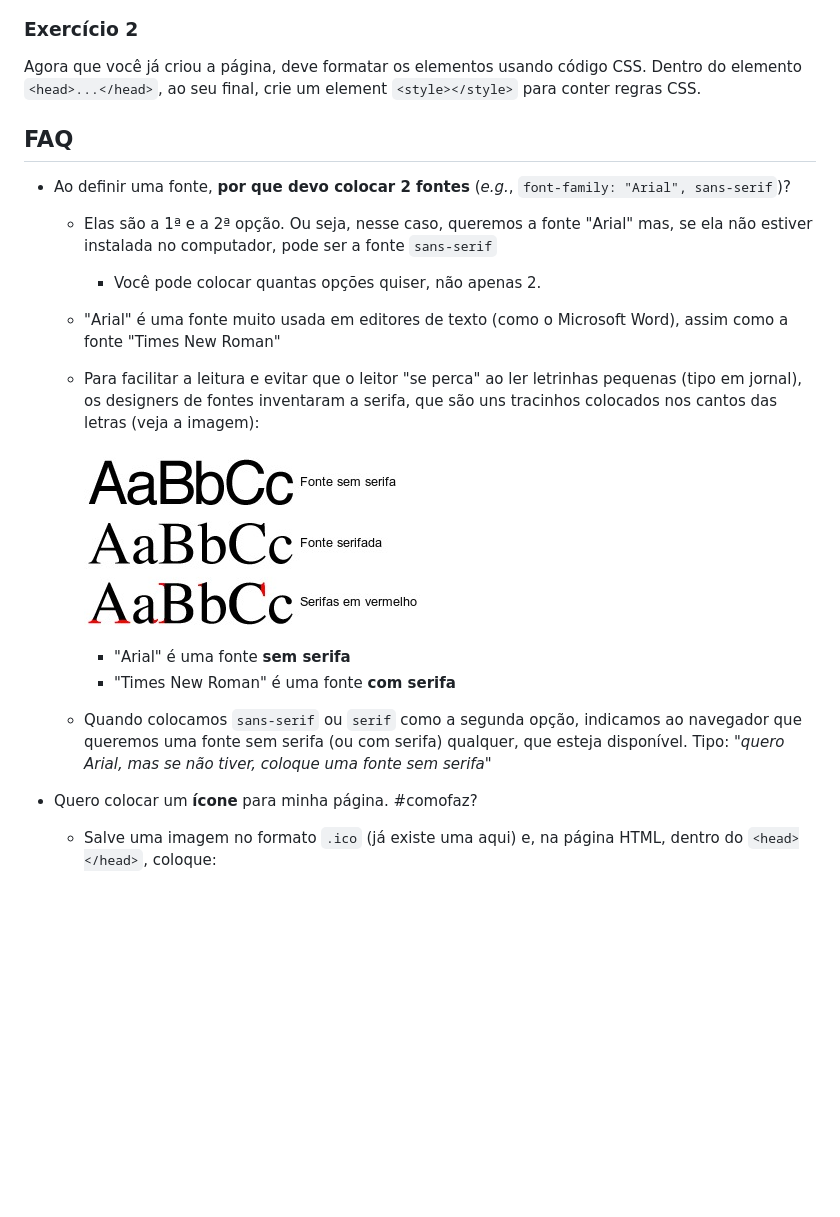
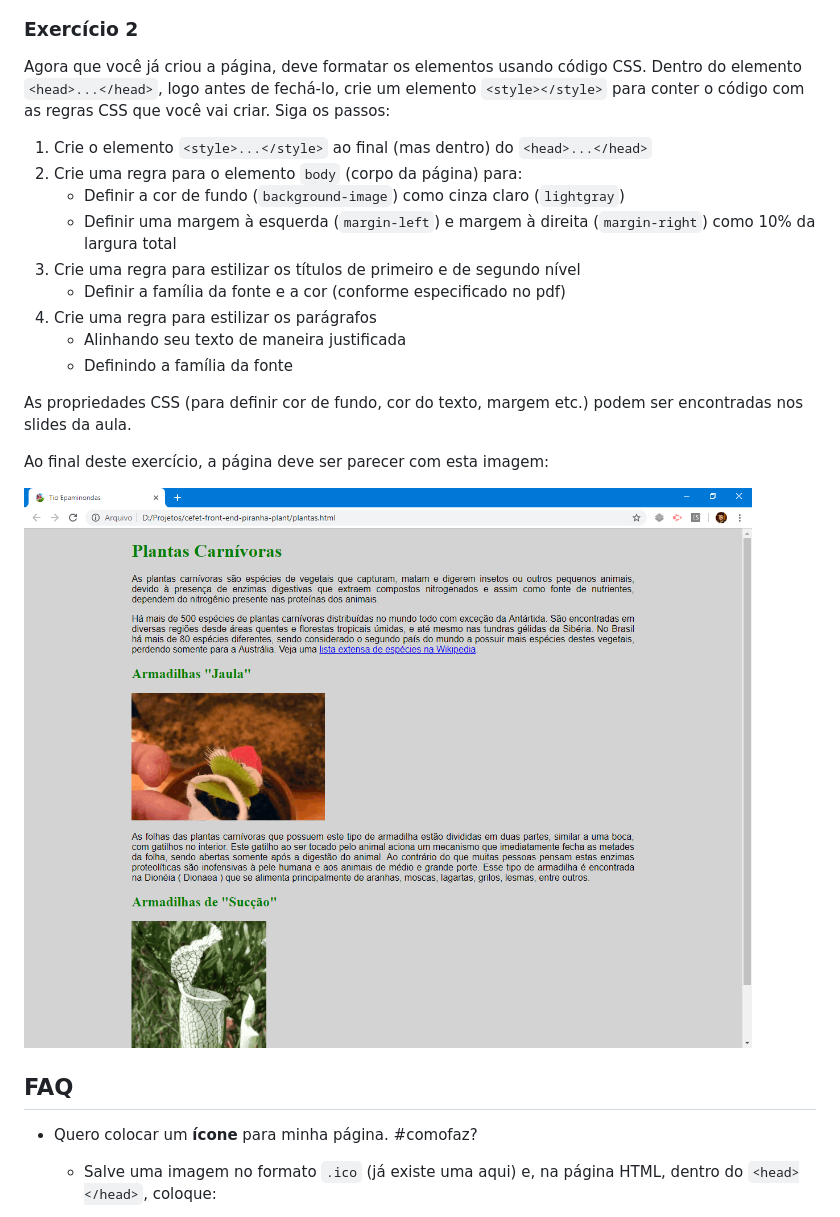
Before and after one commit to fegemo/cefet-front-end-piranha-plant, a Markdown page: README.md, the part around the change printed below. GitHub-like rendering; pictures changed too: docs/final-do-exercicio-2.png (added); blank space fills up the shorter version.

```diff
--- a/README.md
+++ b/README.md
@@ -34,21 +71,32 @@ Você pode ver todas as _tags_ que precisará nos slides da aula, exceto o
 ### Exercício 2
 
 Agora que você já criou a página, deve formatar os elementos usando código CSS.
-Dentro do elemento `<head>...</head>`, ao seu final, crie um element
-`<style></style>` para conter regras CSS.
+Dentro do elemento `<head>...</head>`, logo antes de fechá-lo, crie um elemento
+`<style></style>` para conter o código com as regras CSS que você vai criar.
+Siga os passos:
+
+1. Crie o elemento `<style>...</style>` ao final (mas dentro) do
+   `<head>...</head>`
+1. Crie uma regra para o elemento `body` (corpo da página) para:
+   - Definir a cor de fundo (`background-image`) como cinza claro (`lightgray`)
+   - Definir uma margem à esquerda (`margin-left`) e margem à direita
+     (`margin-right`) como 10% da largura total
+1. Crie uma regra para estilizar os títulos de primeiro e de segundo nível
+   - Definir a família da fonte e a cor (conforme especificado no pdf)
+1. Crie uma regra para estilizar os parágrafos
+   - Alinhando seu texto de maneira justificada
+   - Definindo a família da fonte
+
+As propriedades CSS (para definir cor de fundo, cor do texto, margem etc.)
+podem ser encontradas nos slides da aula.
+
+Ao final deste exercício, a página deve ser parecer com esta imagem:
+
+![A página das plantas carnívoras, mas sem estilização](docs/final-do-exercicio-2.png)
+
 
 ## FAQ
 
-- Ao definir uma fonte, **por que devo colocar 2 fontes** (_e.g._, `font-family: "Arial", sans-serif`)?
-  - Elas são a 1ª e a 2ª opção. Ou seja, nesse caso, queremos a fonte "Arial" mas, se ela não estiver instalada no computador, pode ser a fonte `sans-serif`
-    - Você pode colocar quantas opções quiser, não apenas 2.
-  - "Arial" é uma fonte muito usada em editores de texto (como o Microsoft Word), assim como a fonte "Times New Roman"
-  - Para facilitar a leitura e evitar que o leitor "se perca" ao ler letrinhas pequenas (tipo em jornal), os designers de fontes inventaram a serifa, que são uns tracinhos colocados nos cantos das letras (veja a imagem):
-
-    ![Exemplo de fontes com serifa](docs/serifa.jpg)
-    - "Arial" é uma fonte **sem serifa**
-    - "Times New Roman" é uma fonte **com serifa**
-  - Quando colocamos `sans-serif` ou `serif` como a segunda opção, indicamos ao navegador que queremos uma fonte sem serifa (ou com serifa) qualquer, que esteja disponível. Tipo: _"quero Arial, mas se não tiver, coloque uma fonte sem serifa"_
 - Quero colocar um **ícone** para minha página. #comofaz?
   - Salve uma imagem no formato `.ico` (já existe uma aqui) e, na página HTML,
     dentro do `<head></head>`, coloque:
```
Also changed, not shown: other parts of README.md (+70 -12 lines), docs/final-do-exercicio-1.png (added), 5 other files.
